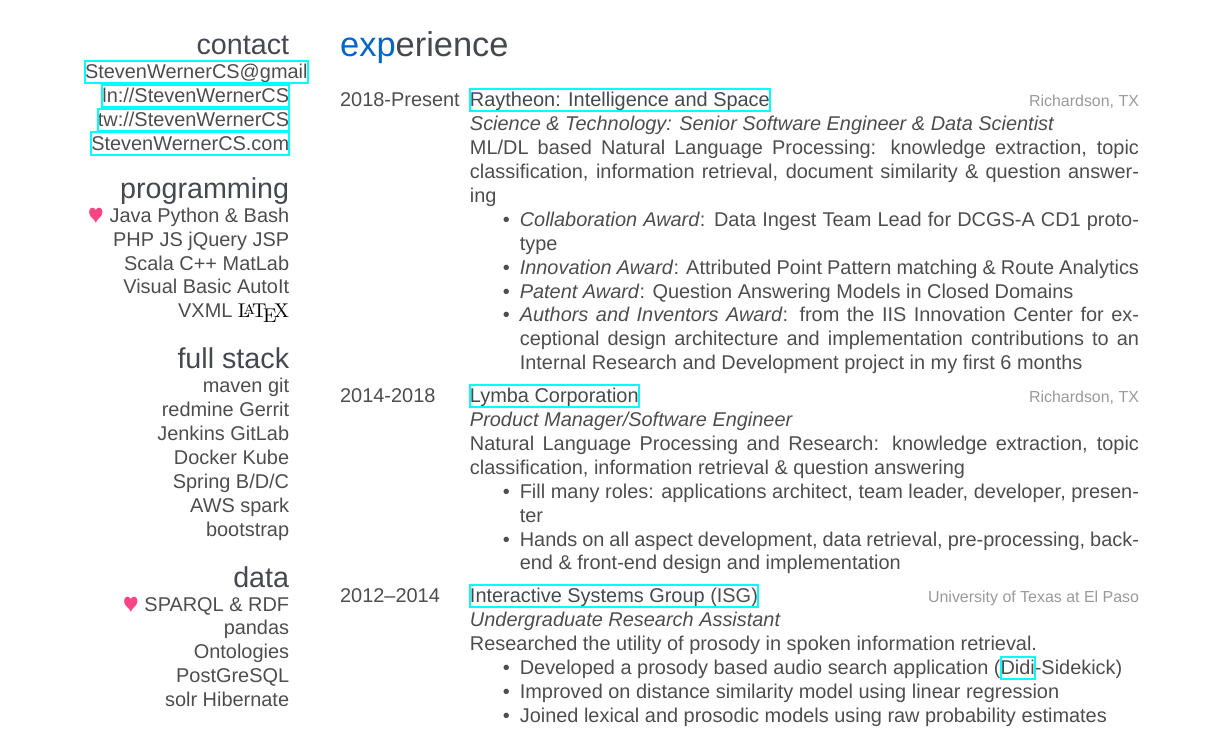
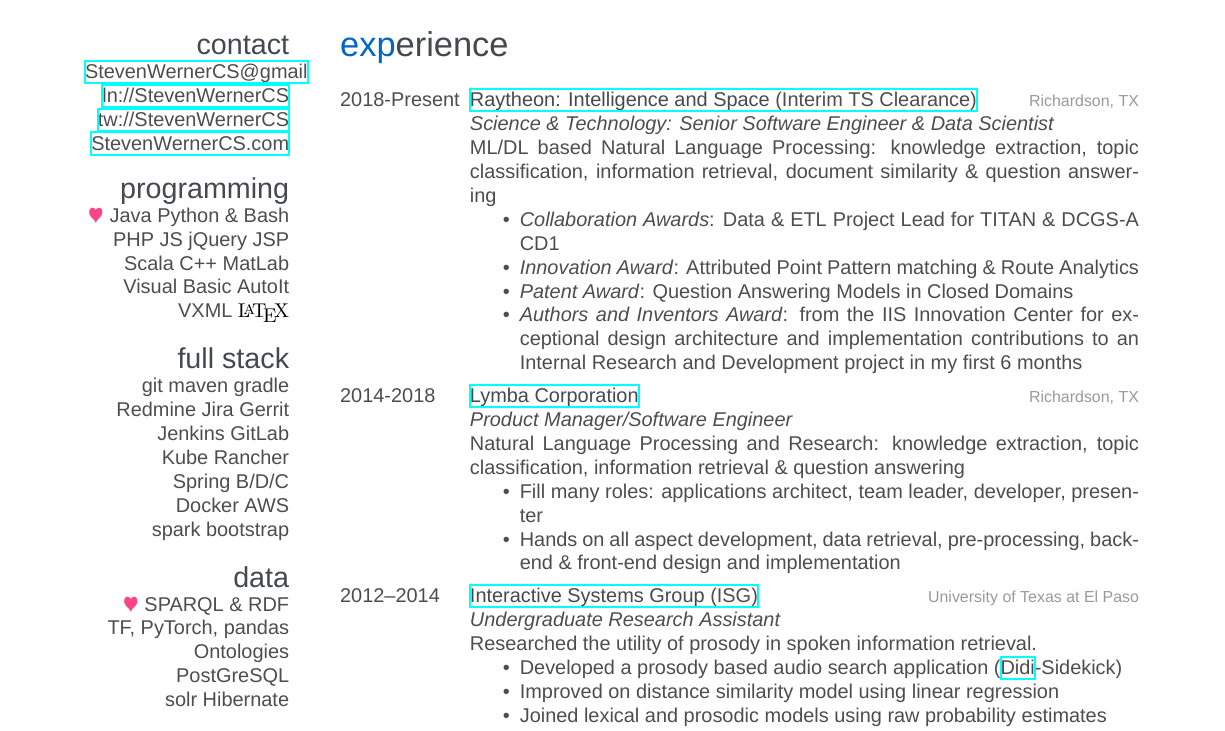
Before and after one commit to stevenwernercs/resume, a LaTeX CV (Werner-resume.tex, which reads friggeri-cv.cls): part of page 1 of 3, cut so that both start at the same text. Compiled offline with XeLaTeX; a missing font is replaced by an installed copy or a similar font.

Commit message:
updates for 2022

```diff
--- a/Werner-resume.tex
+++ b/Werner-resume.tex
@@ -59,16 +59,16 @@
 %\begin{textblock}{3.6}(1.5, 4.33)
 %\begin{flushright}
 \section{full stack}
-maven git
-redmine Gerrit
+git maven gradle
+Redmine Jira Gerrit
 Jenkins GitLab
-Docker Kube
+Kube Rancher
 Spring B/D/C
-AWS spark
-bootstrap
+Docker AWS
+spark bootstrap
 \section{data}
 {\color{red} $\varheartsuit$} SPARQL \& RDF
-pandas
+TF, PyTorch, pandas
 Ontologies
 PostGreSQL
 solr Hibernate
@@ -96,12 +96,12 @@
 %------------------------------------------------
 \entry
 {2018-Present}
-{\href{http://www.raytheon.com}{Raytheon: Intelligence and Space}}
+{\href{http://www.raytheon.com}{Raytheon: Intelligence and Space {\normalfont (Interim TS Clearance)}}}
 {Richardson, TX}
 {\emph{Science \& Technology: Senior Software Engineer \& Data Scientist} \\
 ML/DL based Natural Language Processing: knowledge extraction, topic classification, information retrieval, document similarity \& question answering
 \begin{itemize}
-\item \emph{Collaboration Award}: Data Ingest Team Lead for DCGS-A CD1 prototype
+\item \emph{Collaboration Awards}: Data \& ETL Project Lead for TITAN \& DCGS-A CD1
 \item \emph{Innovation Award}: Attributed Point Pattern matching \& Route Analytics
 \item \emph{Patent Award}: Question Answering Models in Closed Domains
 \item \emph{Authors and Inventors Award}: from the IIS Innovation Center for exceptional design architecture and implementation contributions to an Internal Research and Development project in my first 6 months
--- a/friggeri-cv.cls
+++ b/friggeri-cv.cls
@@ -130,8 +130,10 @@
            glblue\or%
            glred\or%
            glyellow\or%
+           glblue\or%
            glgreen\or%
-           glpurple\or%
+           glred\or%
+%           glpurple\or%
         headercolor\fi%
     } #1#2#3%
   }%
```
Also changed, not shown: Werner-resume.pdf.
